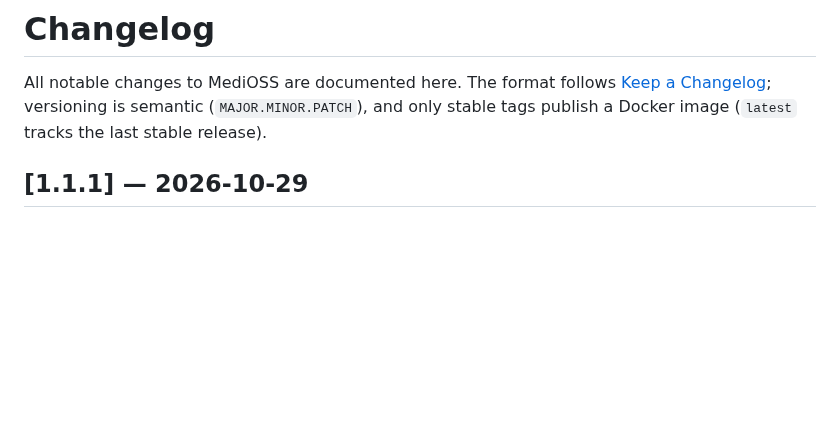
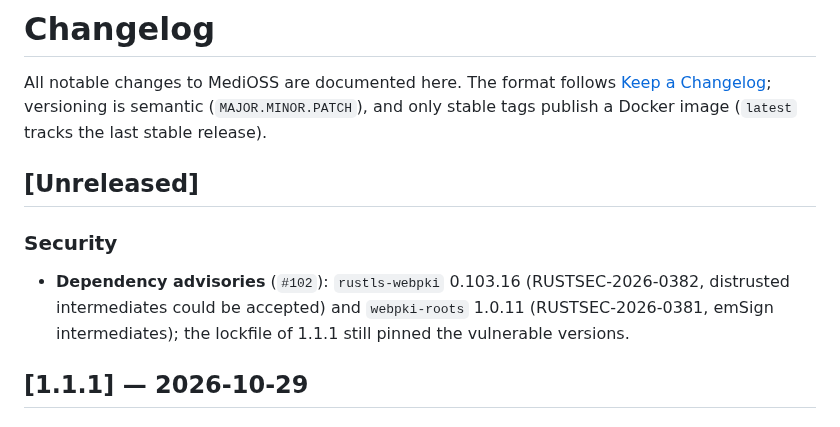
Before and after one commit to ahmet-cetinkaya/medioss, a Markdown page: CHANGELOG.md, the part around the change. Rendered like a GitHub page; blank space fills up the shorter version.

Commit message:
docs: changelog entry for the dependency advisories

```diff
--- a/CHANGELOG.md
+++ b/CHANGELOG.md
@@ -1,6 +1,12 @@
 # Changelog
 
 All notable changes to MediOSS are documented here. The format follows [Keep a Changelog](https://keepachangelog.com/en/1.1.0/); versioning is semantic (`MAJOR.MINOR.PATCH`), and only stable tags publish a Docker image (`latest` tracks the last stable release).
+
+## [Unreleased]
+
+### Security
+
+- **Dependency advisories** (`#102`): `rustls-webpki` 0.103.16 (RUSTSEC-2026-0382, distrusted intermediates could be accepted) and `webpki-roots` 1.0.11 (RUSTSEC-2026-0381, emSign intermediates); the lockfile of 1.1.1 still pinned the vulnerable versions.
 
 ## [1.1.1] — 2026-10-29
 
```
